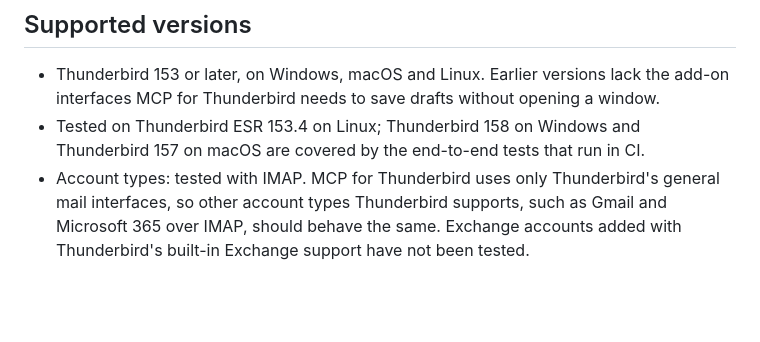
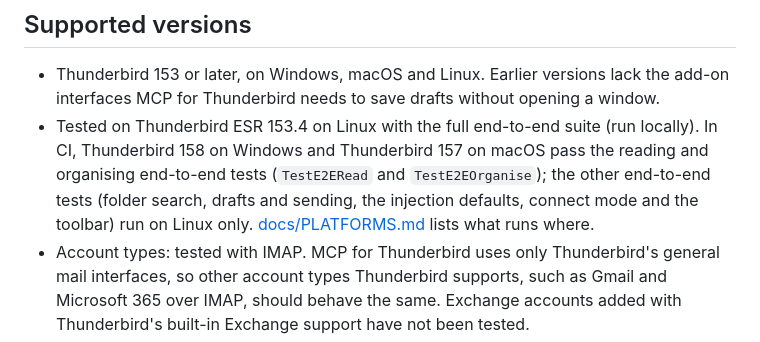
Before and after one commit to wadejbeckett/mcp-for-thunderbird, a Markdown page: README.md, the part around the change. Drawn GitHub-style; blank space fills up the shorter version.

```diff
--- a/README.md
+++ b/README.md
@@ -51,7 +51,7 @@ The tools come in groups, and you switch each group on or off in the add-on's op
 ## Supported versions
 
 - Thunderbird 153 or later, on Windows, macOS and Linux. Earlier versions lack the add-on interfaces MCP for Thunderbird needs to save drafts without opening a window.
-- Tested on Thunderbird ESR 153.4 on Linux; Thunderbird 158 on Windows and Thunderbird 157 on macOS are covered by the end-to-end tests that run in CI.
+- Tested on Thunderbird ESR 153.4 on Linux with the full end-to-end suite (run locally). In CI, Thunderbird 158 on Windows and Thunderbird 157 on macOS pass the reading and organising end-to-end tests (`TestE2ERead` and `TestE2EOrganise`); the other end-to-end tests (folder search, drafts and sending, the injection defaults, connect mode and the toolbar) run on Linux only. [docs/PLATFORMS.md](docs/PLATFORMS.md) lists what runs where.
 - Account types: tested with IMAP. MCP for Thunderbird uses only Thunderbird's general mail interfaces, so other account types Thunderbird supports, such as Gmail and Microsoft 365 over IMAP, should behave the same. Exchange accounts added with Thunderbird's built-in Exchange support have not been tested.
 - Linux: Thunderbird downloaded from thunderbird.net, and distribution packages that are not a Snap or Flatpak, work. The Snap (what `apt install thunderbird` gives you on current Ubuntu) has not been tested, and the Flatpak is not supported; see [INSTALL.md](INSTALL.md).
 
```
Also changed, not shown: CONTRIBUTING.md (+2 -2 lines), docs/PLATFORMS.md (+11 -8 lines).
